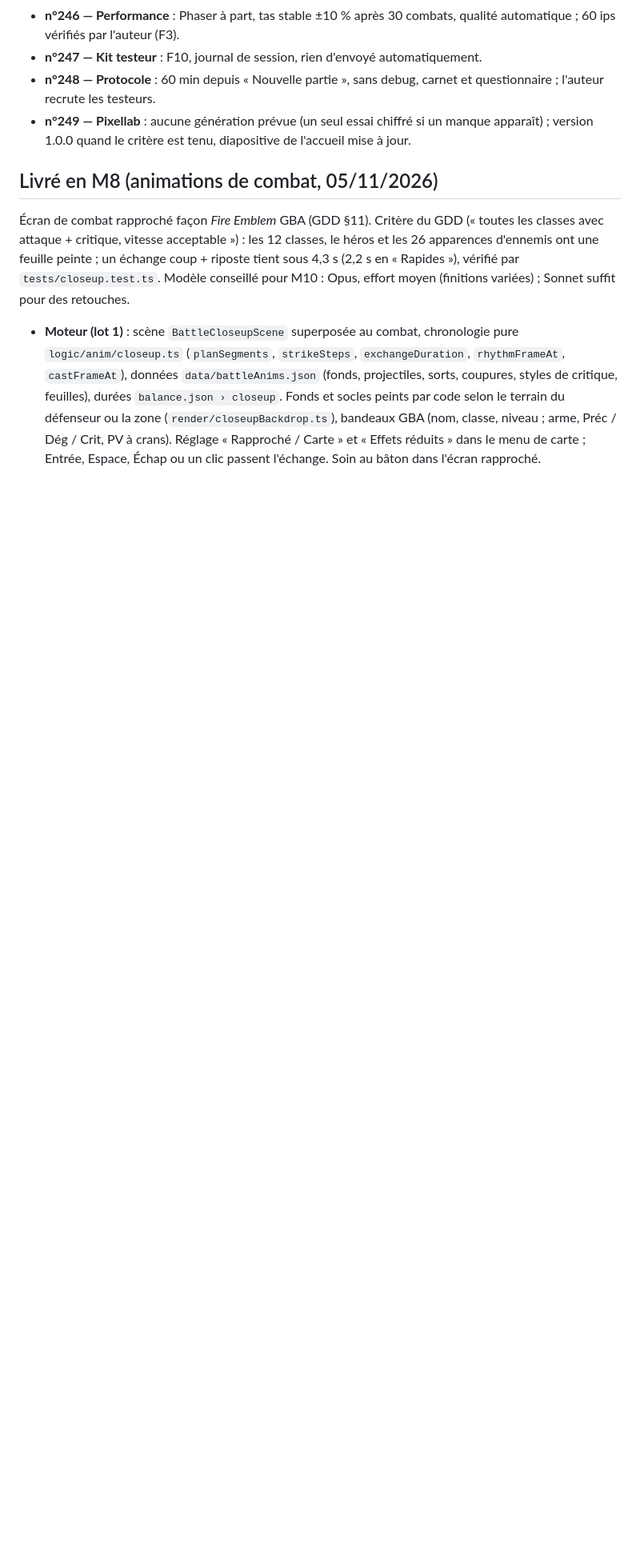
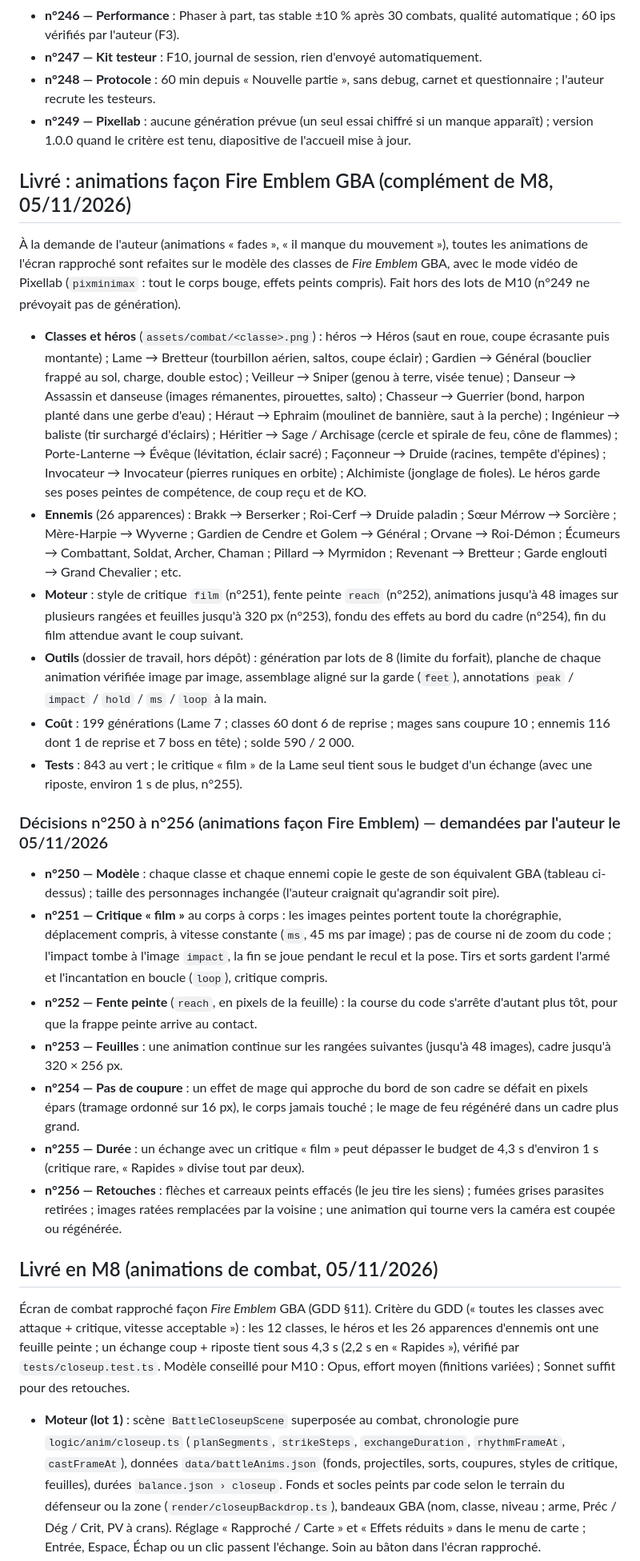
Before and after one commit to KevinRac/umbratech.fr, a Markdown page: vaelmor/PROGRESS.md, the part around one of its changes. Shown at 80% size. Drawn GitHub-style; blank space fills up the shorter version.

Commit message:
Vaelmor : consigner les animations façon Fire Emblem (décisions n°250 à n°256)
PROGRESS.md : section « Livré : animations façon Fire Emblem GBA »
(classes, héros et 26 ennemis, moteur, coût 199 générations, solde 590)
et décisions n°250 à n°256 ; les décisions de M10 reprennent à n°257.
GDD : note au §11 et décision 37.

Co-Authored-By: Claude Opus 5.5 <noreply@anthropic.com>
Claude-Session: https://claude.ai/code/session_01Nr1dm2whcar7MYRriFip2a

```diff
--- a/vaelmor/PROGRESS.md
+++ b/vaelmor/PROGRESS.md
@@ -556,6 +556,24 @@ Méthode : un lot à la fois ; captures (et séquence image par image, ou fichie
 - **n°248 — Protocole** : 60 min depuis « Nouvelle partie », sans debug, carnet et questionnaire ; l'auteur recrute les testeurs.
 - **n°249 — Pixellab** : aucune génération prévue (un seul essai chiffré si un manque apparaît) ; version 1.0.0 quand le critère est tenu, diapositive de l'accueil mise à jour.
 
+## Livré : animations façon Fire Emblem GBA (complément de M8, 05/11/2026)
+À la demande de l'auteur (animations « fades », « il manque du mouvement »), toutes les animations de l'écran rapproché sont refaites sur le modèle des classes de *Fire Emblem* GBA, avec le mode vidéo de Pixellab (`pixminimax` : tout le corps bouge, effets peints compris). Fait hors des lots de M10 (n°249 ne prévoyait pas de génération).
+- **Classes et héros** (`assets/combat/<classe>.png`) : héros → Héros (saut en roue, coupe écrasante puis montante) ; Lame → Bretteur (tourbillon aérien, saltos, coupe éclair) ; Gardien → Général (bouclier frappé au sol, charge, double estoc) ; Veilleur → Sniper (genou à terre, visée tenue) ; Danseur → Assassin et danseuse (images rémanentes, pirouettes, salto) ; Chasseur → Guerrier (bond, harpon planté dans une gerbe d'eau) ; Héraut → Ephraim (moulinet de bannière, saut à la perche) ; Ingénieur → baliste (tir surchargé d'éclairs) ; Héritier → Sage / Archisage (cercle et spirale de feu, cône de flammes) ; Porte-Lanterne → Évêque (lévitation, éclair sacré) ; Façonneur → Druide (racines, tempête d'épines) ; Invocateur → Invocateur (pierres runiques en orbite) ; Alchimiste (jonglage de fioles). Le héros garde ses poses peintes de compétence, de coup reçu et de KO.
+- **Ennemis** (26 apparences) : Brakk → Berserker ; Roi-Cerf → Druide paladin ; Sœur Mérrow → Sorcière ; Mère-Harpie → Wyverne ; Gardien de Cendre et Golem → Général ; Orvane → Roi-Démon ; Écumeurs → Combattant, Soldat, Archer, Chaman ; Pillard → Myrmidon ; Revenant → Bretteur ; Garde englouti → Grand Chevalier ; etc.
+- **Moteur** : style de critique `film` (n°251), fente peinte `reach` (n°252), animations jusqu'à 48 images sur plusieurs rangées et feuilles jusqu'à 320 px (n°253), fondu des effets au bord du cadre (n°254), fin du film attendue avant le coup suivant.
+- **Outils** (dossier de travail, hors dépôt) : génération par lots de 8 (limite du forfait), planche de chaque animation vérifiée image par image, assemblage aligné sur la garde (`feet`), annotations `peak` / `impact` / `hold` / `ms` / `loop` à la main.
+- **Coût** : 199 générations (Lame 7 ; classes 60 dont 6 de reprise ; mages sans coupure 10 ; ennemis 116 dont 1 de reprise et 7 boss en tête) ; solde 590 / 2 000.
+- **Tests** : 843 au vert ; le critique « film » de la Lame seul tient sous le budget d'un échange (avec une riposte, environ 1 s de plus, n°255).
+
+### Décisions n°250 à n°256 (animations façon Fire Emblem) — demandées par l'auteur le 05/11/2026
+- **n°250 — Modèle** : chaque classe et chaque ennemi copie le geste de son équivalent GBA (tableau ci-dessus) ; taille des personnages inchangée (l'auteur craignait qu'agrandir soit pire).
+- **n°251 — Critique « film »** au corps à corps : les images peintes portent toute la chorégraphie, déplacement compris, à vitesse constante (`ms`, 45 ms par image) ; pas de course ni de zoom du code ; l'impact tombe à l'image `impact`, la fin se joue pendant le recul et la pose. Tirs et sorts gardent l'armé et l'incantation en boucle (`loop`), critique compris.
+- **n°252 — Fente peinte** (`reach`, en pixels de la feuille) : la course du code s'arrête d'autant plus tôt, pour que la frappe peinte arrive au contact.
+- **n°253 — Feuilles** : une animation continue sur les rangées suivantes (jusqu'à 48 images), cadre jusqu'à 320 × 256 px.
+- **n°254 — Pas de coupure** : un effet de mage qui approche du bord de son cadre se défait en pixels épars (tramage ordonné sur 16 px), le corps jamais touché ; le mage de feu régénéré dans un cadre plus grand.
+- **n°255 — Durée** : un échange avec un critique « film » peut dépasser le budget de 4,3 s d'environ 1 s (critique rare, « Rapides » divise tout par deux).
+- **n°256 — Retouches** : flèches et carreaux peints effacés (le jeu tire les siens) ; fumées grises parasites retirées ; images ratées remplacées par la voisine ; une animation qui tourne vers la caméra est coupée ou régénérée.
+
 ## Livré en M8 (animations de combat, 05/11/2026)
 Écran de combat rapproché façon *Fire Emblem* GBA (GDD §11). Critère du GDD (« toutes les classes avec attaque + critique, vitesse acceptable ») : les 12 classes, le héros et les 26 apparences d'ennemis ont une feuille peinte ; un échange coup + riposte tient sous 4,3 s (2,2 s en « Rapides »), vérifié par `tests/closeup.test.ts`. Modèle conseillé pour M10 : Opus, effort moyen (finitions variées) ; Sonnet suffit pour des retouches.
 
```
Also changed, not shown: other parts of vaelmor/PROGRESS.md (+1 -1 lines), vaelmor/docs/GDD_Vaelmor.md (+2 -1 lines).
